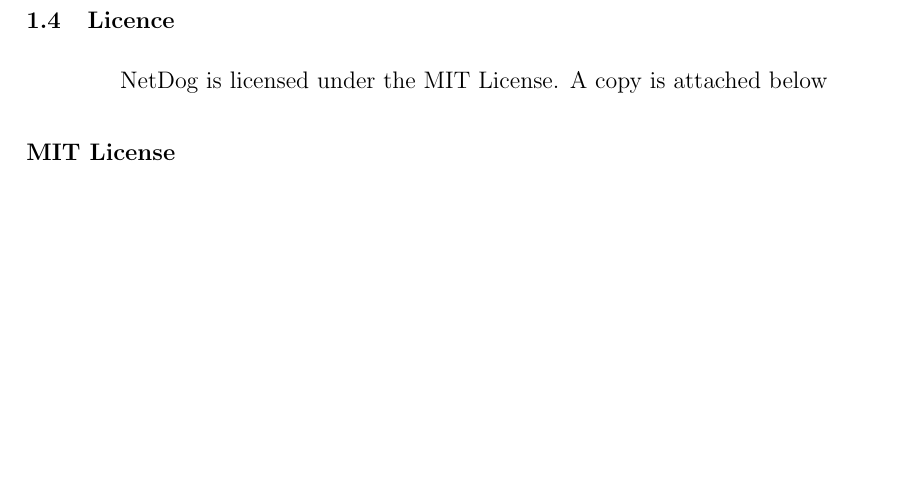
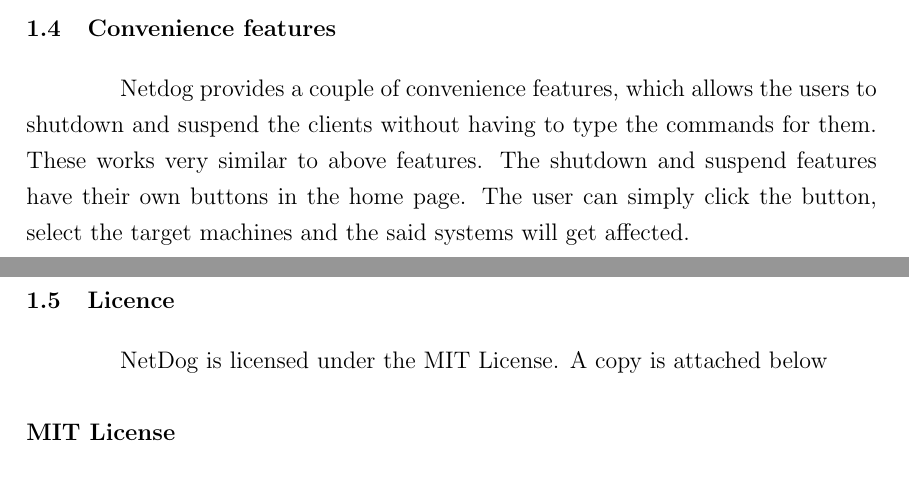
Before and after one commit to karuvally/mca_project_report, a LaTeX thesis (report/master.tex, which reads report/introduction.tex): part of page 12 of 27 before the commit and two parts of pages 11 and 12 of 27 after it, the two joined at a grey line, cut at the place of the change, the shorter picture padded with empty space. Compiled offline with pdfLaTeX.

Commit message:
added convenience section

```diff
--- a/report/introduction.tex
+++ b/report/introduction.tex
@@ -63,6 +63,14 @@
 file, no matter what type or how large. This makes it very convinient as
 documents, pictures, videos and even software packages can be broadcasted.
 
+\section{Convenience features}
+
+Netdog provides a couple of convenience features, which allows the users to
+shutdown and suspend the clients without having to type the commands for them.
+These works very similar to above features. The shutdown and suspend features
+have their own buttons in the home page. The user can simply click the button,
+select the target machines and the said systems will get affected.
+
 \newpage
 
 \section{Licence}
```
